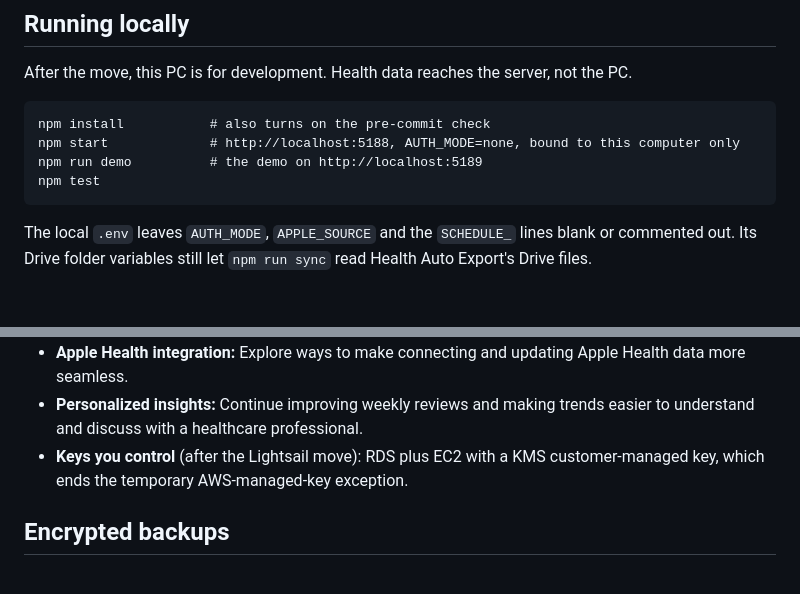
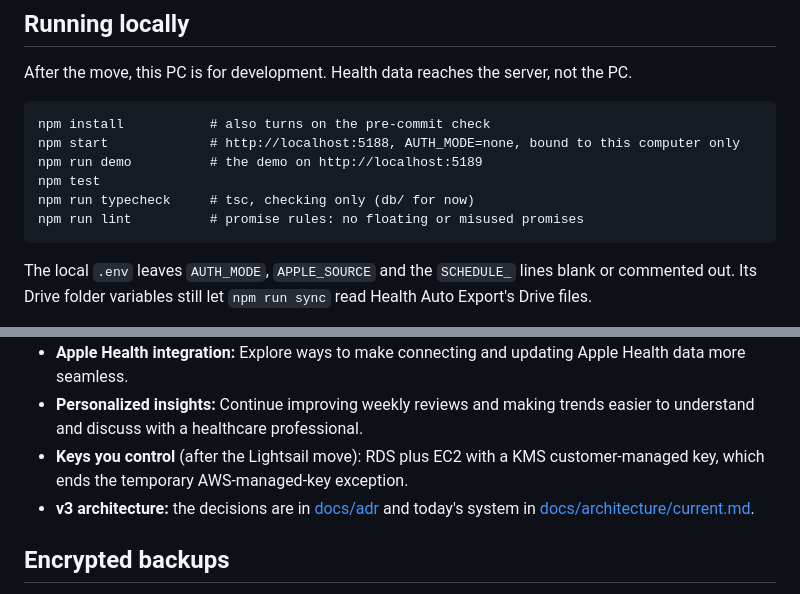
Before and after one commit to scottmroth5/Health-Review, a Markdown page: README.md, 2 parts joined by grey strips. Rendered like a GitHub page; blank space fills up the shorter version.

````diff
--- a/README.md
+++ b/README.md
@@ -96,6 +96,8 @@ npm install           # also turns on the pre-commit check
 npm start             # http://localhost:5188, AUTH_MODE=none, bound to this computer only
 npm run demo          # the demo on http://localhost:5189
 npm test
+npm run typecheck     # tsc, checking only (db/ for now)
+npm run lint          # promise rules: no floating or misused promises
 ```
 
 The local `.env` leaves `AUTH_MODE`, `APPLE_SOURCE` and the `SCHEDULE_` lines blank or commented out. Its Drive folder
@@ -598,6 +600,8 @@ Health Review is an evolving personal project. Potential areas for continued dev
   healthcare professional.
 - **Keys you control** (after the Lightsail move): RDS plus EC2 with a KMS customer-managed key, which ends the
   temporary AWS-managed-key exception.
+- **v3 architecture:** the decisions are in [docs/adr](docs/adr) and today's system in
+  [docs/architecture/current.md](docs/architecture/current.md).
 
 ## Encrypted backups
 
````
Also changed, not shown: CLAUDE.md (+16 -0 lines).
